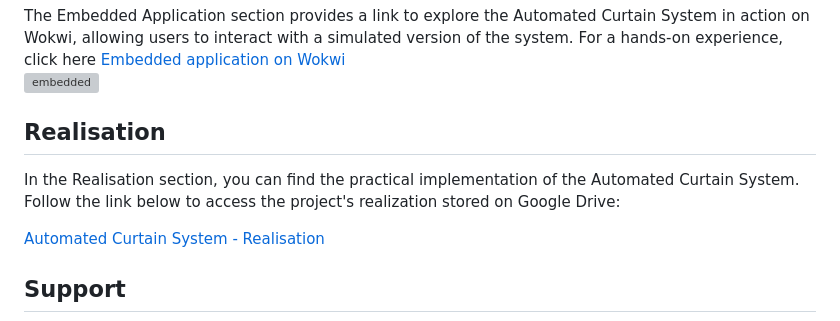
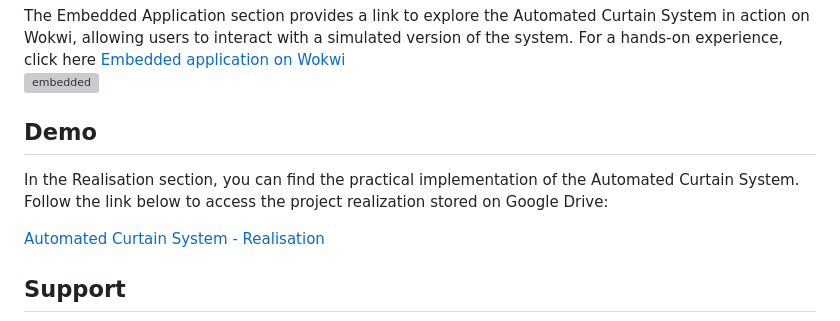
Before and after one commit to nadimhafsi/Smart_curtain_flutter, a Markdown page: README.md, the part around the change. GitHub-like rendering; grey boxes are pictures that could not be loaded.

```diff
--- a/README.md
+++ b/README.md
@@ -51,8 +51,8 @@ The Embedded Application section provides a link to explore the Automated Curtai
 
 
 
-## Realisation
-In the Realisation section, you can find the practical implementation of the Automated Curtain System. Follow the link below to access the project's realization stored on Google Drive:
+## Demo
+In the Realisation section, you can find the practical implementation of the Automated Curtain System. Follow the link below to access the project realization stored on Google Drive:
 
 [Automated Curtain System - Realisation](https://drive.google.com/file/d/19VnZX2i5d2pTq8h2My7S7OBWzhnuo4O6/view)
 
```
